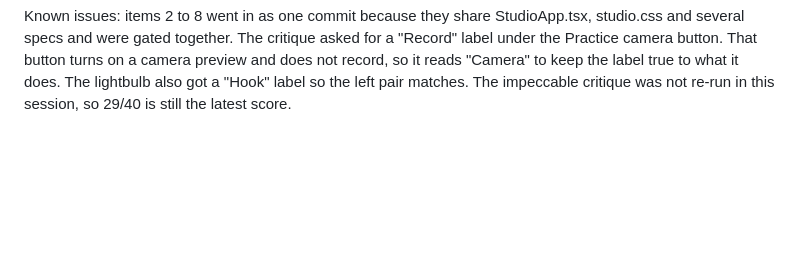
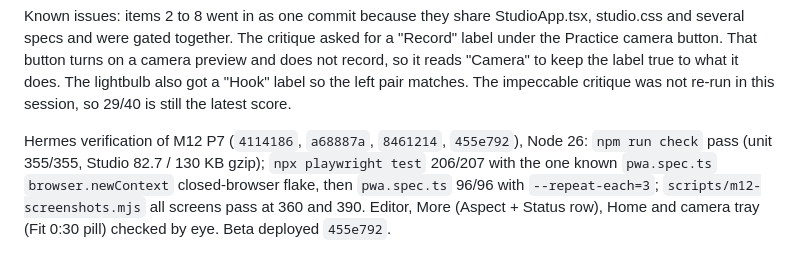
Before and after one commit to SABYA648/Telemprompter-WTF, a Markdown page: docs/studio/PROGRESS.md, the part around the change. GitHub-like rendering; blank space fills up the shorter version.

Commit message:
docs(studio): Hermes verification of M12 P7

```diff
--- a/docs/studio/PROGRESS.md
+++ b/docs/studio/PROGRESS.md
@@ -590,3 +590,5 @@ Commits `4114186` (speed), `a68887a` (items 2 to 8) and `8461214`, a follow-up t
 Gates (Node 26.7.0): `npm run check` pass (unit 355/355 in 53 files, content lint, build, budget). Studio bundle 82.7/130 KB gzip. `npx playwright test`: 204/204 on the speed commit and 207/207 on the items 2 to 8 commit. On the follow-up CSS fix, one run had a single failure in `pwa.spec.ts` where the browser had already closed before the test started (`browser.newContext`). That test passed 3 times out of 3 on its own, and a second full run on the same build passed 207/207. `scripts/m12-screenshots.mjs` at 360 and 390: all 20 audited screens pass, with no overflow, no target under 44px, no overlaps and nothing under the nav. I checked the camera, tray, editor, More, library, Practice, Home and Takes shots by eye, and that is how I found and fixed the title clamp showing part of a third line and the Practice discs sitting off one line. Copies are in `/root/.hermes/teleprompter-studio/m12p7-shots/`. `tests/visual.spec.ts` rewrote `docs/screenshots/editor.png` again, and that change was reverted.
 
 Known issues: items 2 to 8 went in as one commit because they share StudioApp.tsx, studio.css and several specs and were gated together. The critique asked for a "Record" label under the Practice camera button. That button turns on a camera preview and does not record, so it reads "Camera" to keep the label true to what it does. The lightbulb also got a "Hook" label so the left pair matches. The impeccable critique was not re-run in this session, so 29/40 is still the latest score.
+
+Hermes verification of M12 P7 (`4114186`, `a68887a`, `8461214`, `455e792`), Node 26: `npm run check` pass (unit 355/355, Studio 82.7 / 130 KB gzip); `npx playwright test` 206/207 with the one known `pwa.spec.ts` `browser.newContext` closed-browser flake, then `pwa.spec.ts` 96/96 with `--repeat-each=3`; `scripts/m12-screenshots.mjs` all screens pass at 360 and 390. Editor, More (Aspect + Status row), Home and camera tray (Fit 0:30 pill) checked by eye. Beta deployed `455e792`.
```
